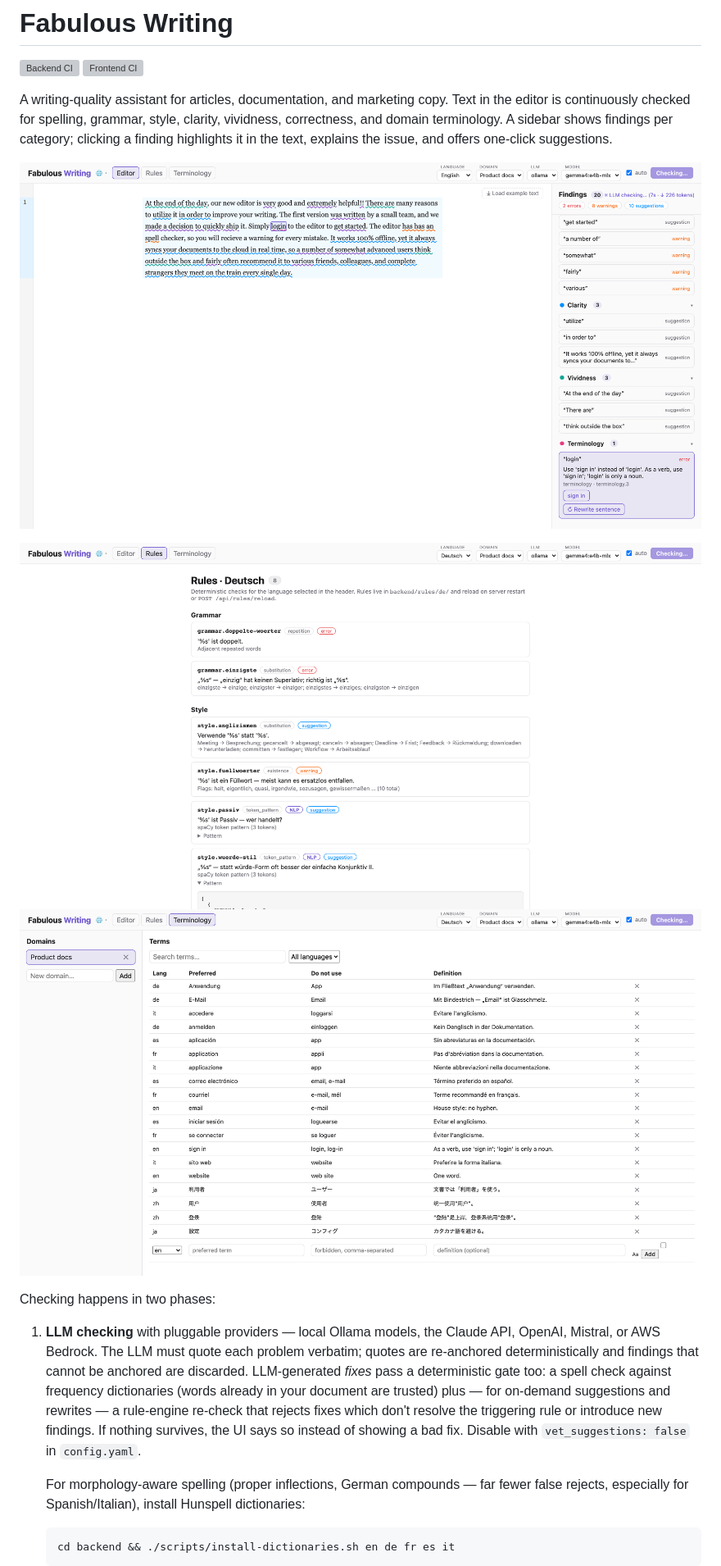
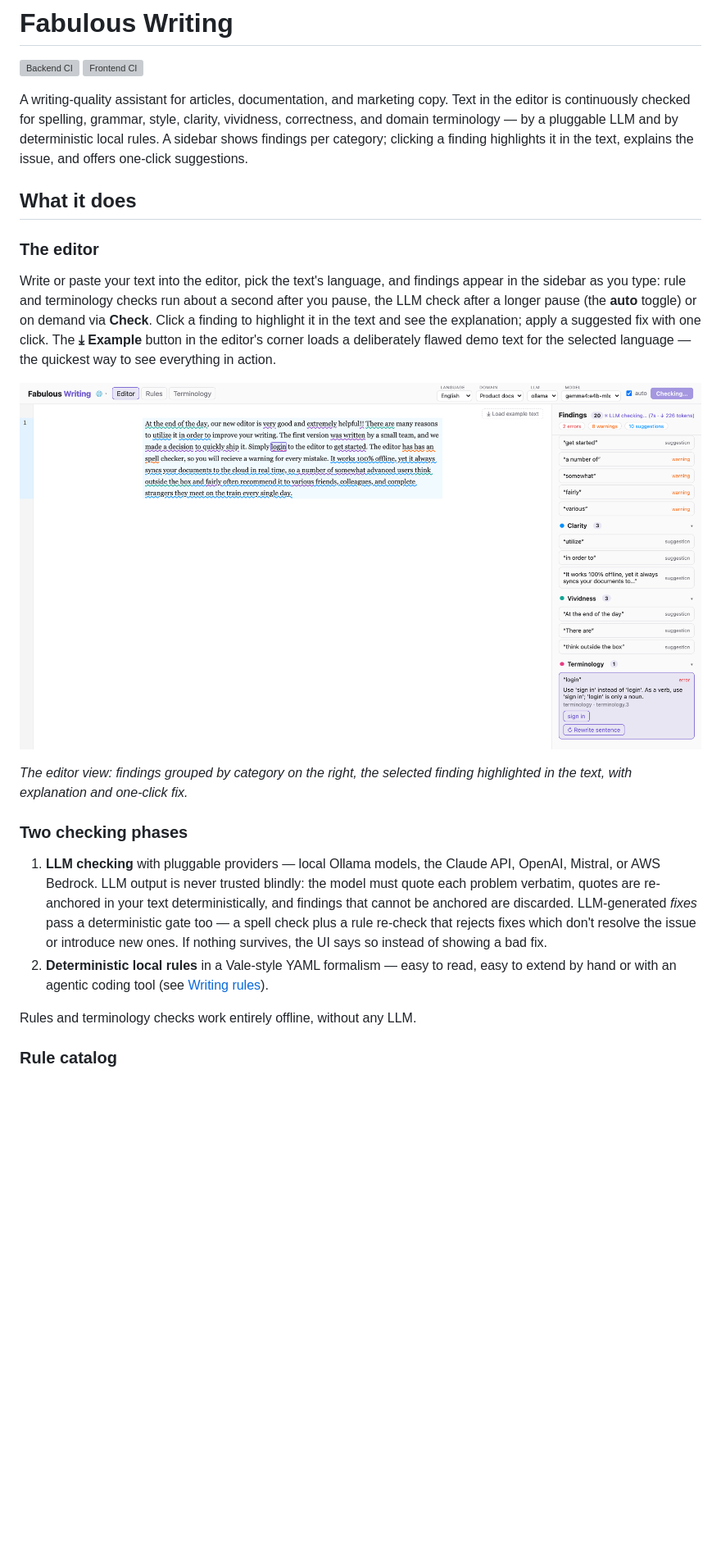
Before and after one commit to saigyo/fabulous-writing, a Markdown page: README.md, the part around one of its changes. Shown at 82% size. GitHub-like rendering; blank space fills up the shorter version; grey boxes are pictures that could not be loaded.

````diff
--- a/README.md
+++ b/README.md
@@ -5,32 +5,40 @@
 
 A writing-quality assistant for articles, documentation, and marketing copy. Text in the
 editor is continuously checked for spelling, grammar, style, clarity, vividness,
-correctness, and domain terminology. A sidebar shows findings per category; clicking a
-finding highlights it in the text, explains the issue, and offers one-click suggestions.
+correctness, and domain terminology — by a pluggable LLM and by deterministic local
+rules. A sidebar shows findings per category; clicking a finding highlights it in the
+text, explains the issue, and offers one-click suggestions.
 
-![Editor with categorized findings; the selected terminology finding offers a one-click fix](docs/images/editor.png)
+## What it does
 
-<p>
-  <img src="docs/images/rules.png" alt="Live rule catalog for the selected language" width="49.5%" />
-  <img src="docs/images/terminology.png" alt="Terminology management with the seeded example domain" width="49.5%" />
-</p>
+### The editor
 
-Checking happens in two phases:
+Write or paste your text into the editor, pick the text's language, and findings appear
+in the sidebar as you type: rule and terminology checks run about a second after you
+pause, the LLM check after a longer pause (the **auto** toggle) or on demand via
+**Check**. Click a finding to highlight it in the text and see the explanation; apply a
+suggested fix with one click. The **⤓ Example** button in the editor's corner loads a
+deliberately flawed demo text for the selected language — the quickest way to see
+everything in action.
+
+![The editor with categorized findings in the sidebar; the selected terminology finding is highlighted in the text and offers a one-click fix](docs/images/editor.png)
+
+*The editor view: findings grouped by category on the right, the selected finding
+highlighted in the text, with explanation and one-click fix.*
+
+### Two checking phases
 
 1. **LLM checking** with pluggable providers — local Ollama models, the Claude API,
-   OpenAI, Mistral, or AWS Bedrock.
-   The LLM must quote each problem verbatim; quotes are re-anchored deterministically
+   OpenAI, Mistral, or AWS Bedrock. LLM output is never trusted blindly: the model must
+   quote each problem verbatim, quotes are re-anchored in your text deterministically,
    and findings that cannot be anchored are discarded. LLM-generated *fixes* pass a
-   deterministic gate too: a spell check against frequency dictionaries (words already
-   in your document are trusted) plus — for on-demand suggestions and rewrites — a
-   rule-engine re-check that rejects fixes which don't resolve the triggering rule or
-   introduce new findings. If nothing survives, the UI says so instead of showing a
-   bad fix. Disable with `vet_suggestions: false` in `config.yaml`.
+   deterministic gate too — a spell check plus a rule re-check that rejects fixes which
+   don't resolve the issue or introduce new ones. If nothing survives, the UI says so
+   instead of showing a bad fix.
+2. **Deterministic local rules** in a Vale-style YAML formalism — easy to read, easy to
+   extend by hand or with an agentic coding tool (see [Writing rules](#writing-rules)).
 
-   For morphology-aware spelling (proper inflections, German compounds — far fewer
-   false rejects, especially for Spanish/Italian), install Hunspell dictionaries:
+Rules and terminology checks work entirely offline, without any LLM.
 
-   ```sh
-   cd backend && ./scripts/install-dictionaries.sh en de fr es it
-   ```
+### Rule catalog
 
````
Also changed, not shown: other parts of README.md (+131 -71 lines).
